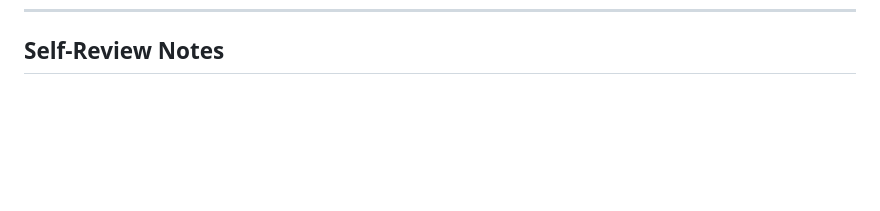
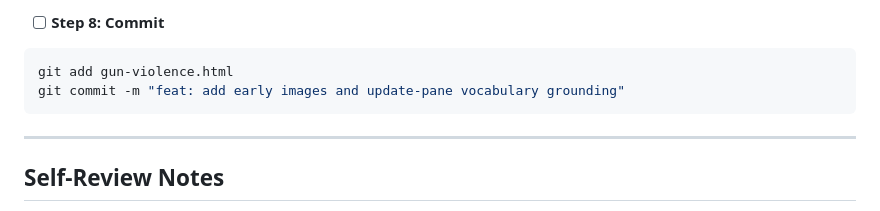
Before and after one commit to shiebenaderet/current-events, a Markdown page: docs/plans/2026-07-26-gun-violence-implementation.md, the part around one of its changes. GitHub-like rendering; blank space fills up the shorter version.

Commit message:
docs: add Task 16 — Early Images & Update-Pane Vocabulary Grounding

````diff
--- a/docs/plans/2026-07-26-gun-violence-implementation.md
+++ b/docs/plans/2026-07-26-gun-violence-implementation.md
@@ -893,3 +936,12 @@ git commit -m "feat: warmth and engagement pass — human-stakes callouts and fi
+- [ ] **Step 8: Commit**
+
+```bash
+git add gun-violence.html
+git commit -m "feat: add early images and update-pane vocabulary grounding"
+```
+
+---
+
 ## Self-Review Notes
 
 - **Spec coverage:** All design doc sections (page structure items 1-11, the update-pane's Part A/Part B split reusing the differing-perspectives component, nonpartisanship discipline, Washington's School Safety Story, the international-comparison section, Key People, the "Groups Working on This Issue" balanced-pair subsection, images with the non-graphic hard filter, sourcing standards, reading level with its required dedicated review task, out-of-scope list) map to Tasks 1-14 in this plan. The design doc's explicit requirement that images, advocacy groups, and grade-level review be *built in from the start* (not discovered as mid-build gaps, per the explicit lesson from Immigration's build) is reflected by Tasks 10, 11, and 12 existing as first-class tasks in this plan's original numbering, not inserted later.
````
Also changed, not shown: other parts of docs/plans/2026-07-26-gun-violence-implementation.md (+43 -0 lines).
